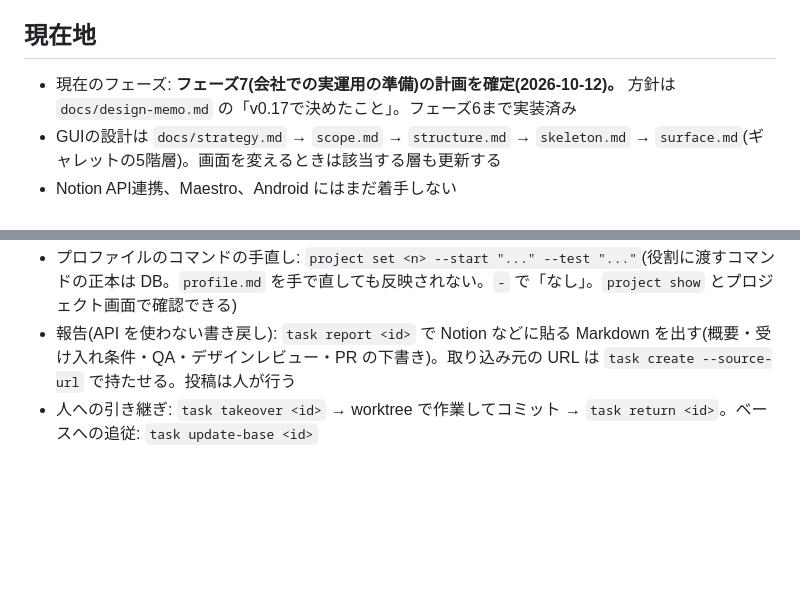
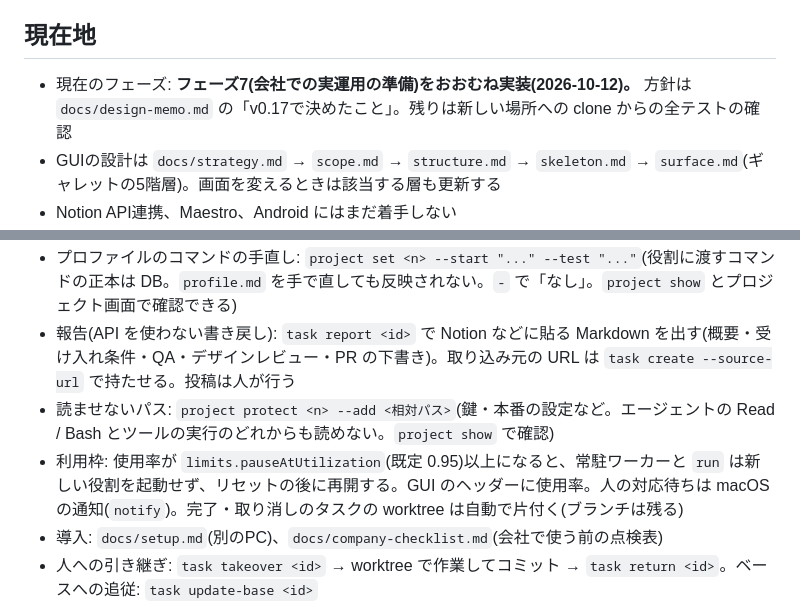
Before and after one commit to kzfrkw/agent-crew, a Markdown page: CLAUDE.md, 2 parts joined by grey strips. Drawn GitHub-style; blank space fills up the shorter version.

```diff
--- a/CLAUDE.md
+++ b/CLAUDE.md
@@ -5,7 +5,7 @@
 
 ## 現在地
 
-- 現在のフェーズ: **フェーズ7(会社での実運用の準備)の計画を確定(2026-10-12)。** 方針は `docs/design-memo.md` の「v0.17で決めたこと」。フェーズ6まで実装済み
+- 現在のフェーズ: **フェーズ7(会社での実運用の準備)をおおむね実装(2026-10-12)。** 方針は `docs/design-memo.md` の「v0.17で決めたこと」。残りは新しい場所への clone からの全テストの確認
 - GUIの設計は `docs/strategy.md` → `scope.md` → `structure.md` → `skeleton.md` → `surface.md`(ギャレットの5階層)。画面を変えるときは該当する層も更新する
 - Notion API連携、Maestro、Android にはまだ着手しない
 - フェーズ定義は `docs/design-memo.md` の第13章
@@ -98,6 +98,9 @@
 - 基本の流れ: `project add <path> --name <n>` → `project approve <n>` → `task create --project <n> --title ... --body-file ...` → `run` → `task approve <id> --kind plan` → `run` → `task approve <id> --kind final` → `run`。人の対応待ちは `task list`(★)と `task show <id>`
 - プロファイルのコマンドの手直し: `project set <n> --start "..." --test "..."`(役割に渡すコマンドの正本は DB。`profile.md` を手で直しても反映されない。`-` で「なし」。`project show` とプロジェクト画面で確認できる)
 - 報告(API を使わない書き戻し): `task report <id>` で Notion などに貼る Markdown を出す(概要・受け入れ条件・QA・デザインレビュー・PR の下書き)。取り込み元の URL は `task create --source-url` で持たせる。投稿は人が行う
+- 読ませないパス: `project protect <n> --add <相対パス>`(鍵・本番の設定など。エージェントの Read / Bash とツールの実行のどれからも読めない。`project show` で確認)
+- 利用枠: 使用率が `limits.pauseAtUtilization`(既定 0.95)以上になると、常駐ワーカーと `run` は新しい役割を起動せず、リセットの後に再開する。GUI のヘッダーに使用率。人の対応待ちは macOS の通知(`notify`)。完了・取り消しのタスクの worktree は自動で片付く(ブランチは残る)
+- 導入: `docs/setup.md`(別のPC)、`docs/company-checklist.md`(会社で使う前の点検表)
 - 人への引き継ぎ: `task takeover <id>` → worktree で作業してコミット → `task return <id>`。ベースへの追従: `task update-base <id>`
 - GUI: `npx agent-crew serve`(http://127.0.0.1:4300/ 。常駐ワーカーがタスクを自動で進め、GUI から承認・回答・停止・引き取り・チケット投入ができる。`--no-worker` で読み取り専用。GUI のビルドが無いか古ければ自動でビルドする。`--no-build` で抑止)。CLI の `run` とはロックで排他する(GUI で一時停止すると CLI の run を使える)
 - GUI のビルド: `npm run build:gui`(`npm install` 時にも `prepare` で実行される。結果は `dist/gui/`)
```
Also changed, not shown: docs/design-memo.md (+1 -0 lines).
